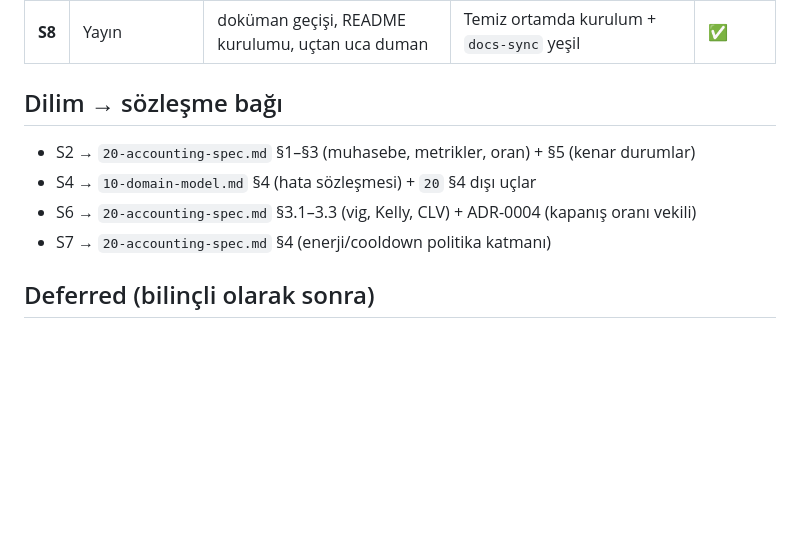
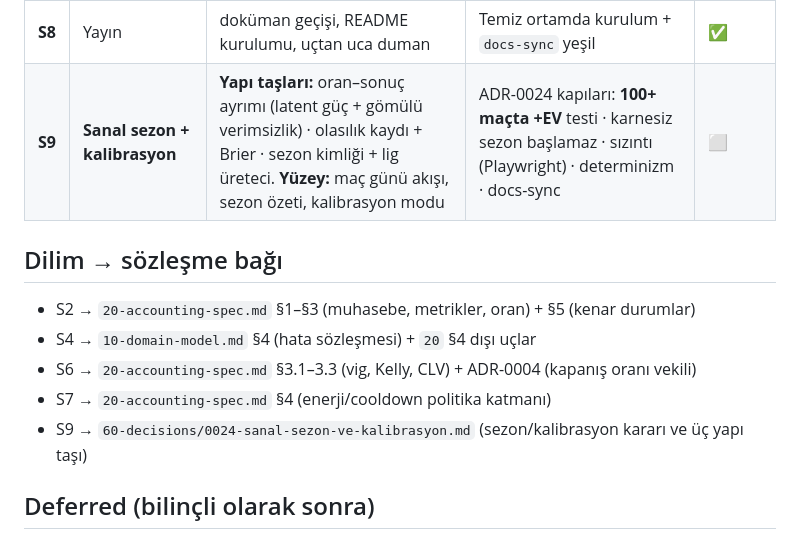
Before and after one commit to FurkanDereci/fairplay-simulator, a Markdown page: docs/ROADMAP.md, the part around the change. GitHub-like rendering; blank space fills up the shorter version.

```diff
--- a/docs/ROADMAP.md
+++ b/docs/ROADMAP.md
@@ -16,6 +16,7 @@ DoD = testler yeşil + `ruff`/`mypy` temiz + dokümanlar güncel + `docs-sync` g
 | **S6** | Benchmark botları | 3 strateji, maç kayıtlarından **türetilen** | Determinizm + restart'ta sıfırlanmama | ✅ |
 | **S7** | Oyunlaştırma + arayüz | enerji/cooldown; enerji **görünür**; kart tabanlı arayüz, lig filtresi, kullanıcı olasılığıyla EV/Kelly; **disiplin rozetleri** + risk onay modalı | Mock state yok; enerji görünür; bağımsız inceleme bulguları kapatıldı; rozetler ve `tests/ui` (gerçek tarayıcı) var; **tipli istemci** (OpenAPI→TS) üretildi (ADR-0019) | ✅ |
 | **S8** | Yayın | doküman geçişi, README kurulumu, uçtan uca duman | Temiz ortamda kurulum + `docs-sync` yeşil | ✅ |
+| **S9** | **Sanal sezon + kalibrasyon** | **Yapı taşları:** oran–sonuç ayrımı (latent güç + gömülü verimsizlik) · olasılık kaydı + Brier · sezon kimliği + lig üreteci. **Yüzey:** maç günü akışı, sezon özeti, kalibrasyon modu | ADR-0024 kapıları: **100+ maçta +EV** testi · karnesiz sezon başlamaz · sızıntı (Playwright) · determinizm · docs-sync | ⬜ |
 
 ## Dilim → sözleşme bağı
 
@@ -23,6 +24,7 @@ DoD = testler yeşil + `ruff`/`mypy` temiz + dokümanlar güncel + `docs-sync` g
 - S4 → `10-domain-model.md` §4 (hata sözleşmesi) + `20` §4 dışı uçlar
 - S6 → `20-accounting-spec.md` §3.1–3.3 (vig, Kelly, CLV) + ADR-0004 (kapanış oranı vekili)
 - S7 → `20-accounting-spec.md` §4 (enerji/cooldown politika katmanı)
+- S9 → `60-decisions/0024-sanal-sezon-ve-kalibrasyon.md` (sezon/kalibrasyon kararı ve üç yapı taşı)
 
 ## Deferred (bilinçli olarak sonra)
 
```
Also changed, not shown: docs/60-decisions/0024-sanal-sezon-ve-kalibrasyon.md (added, +58 -0 lines), docs/95-urun-evrimi.md (+1 -0 lines).
